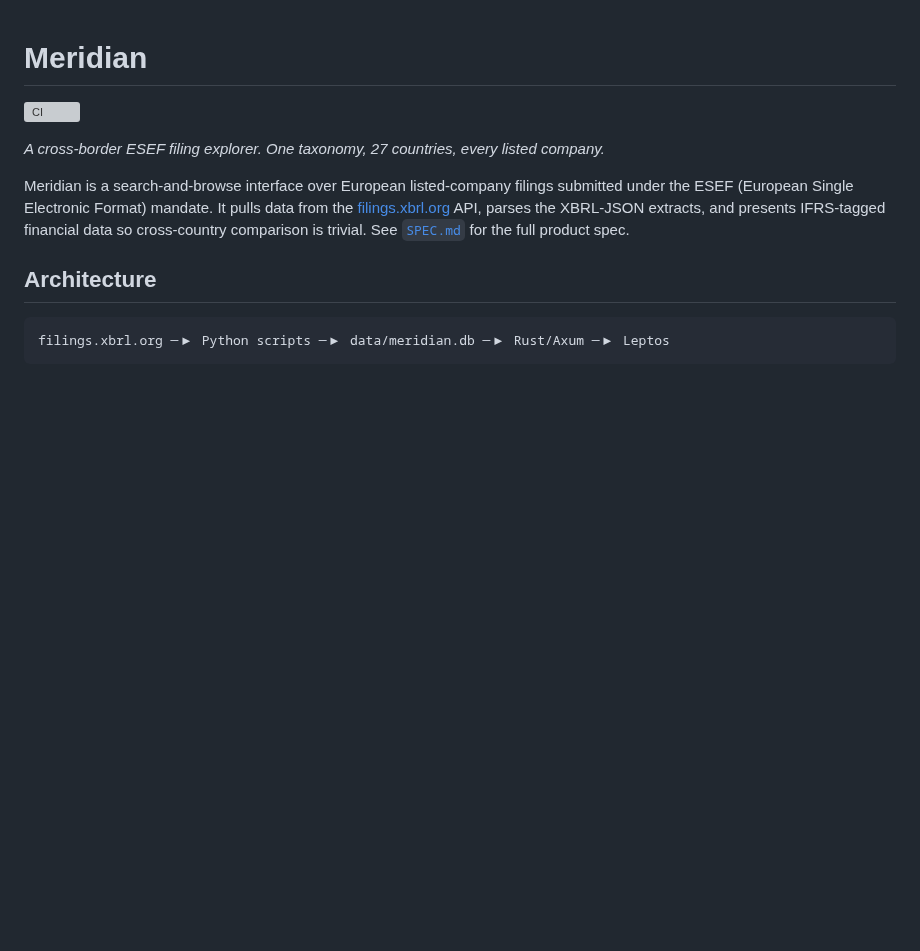
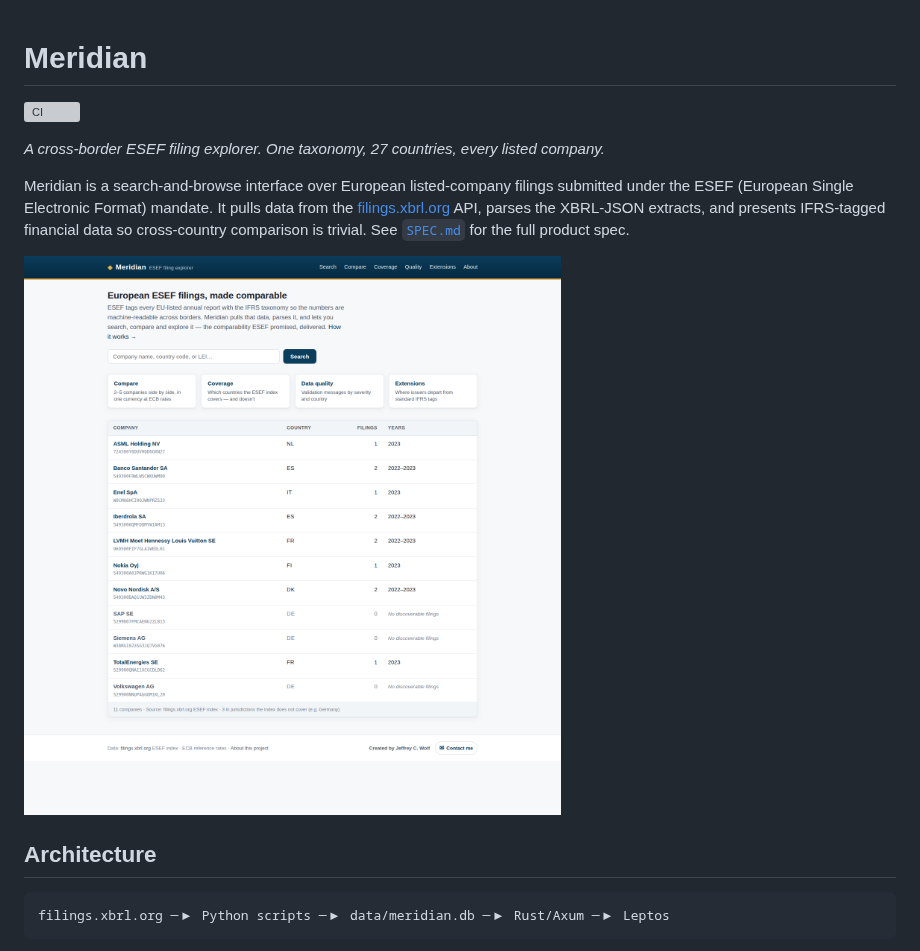
Before and after one commit to jeffcwolf/meridian, a Markdown page: README.md, the part around the change. GitHub-like rendering; pictures changed too: docs/screenshot.png (added); blank space fills up the shorter version; grey boxes are pictures that could not be loaded.

Commit message:
Add a landing-page screenshot to the README
Render the SSR search page against the offline demo dataset and embed the
capture, so the README shows the working UI (search, the compare/coverage/
quality/extension entry points, and the issuer table — including the German
coverage gap) at a glance.

Co-Authored-By: Claude Opus 4.8 <noreply@anthropic.com>
Claude-Session: https://claude.ai/code/session_01DZoLv3et7uoAtUHxkcYex9

```diff
--- a/README.md
+++ b/README.md
@@ -9,6 +9,8 @@ submitted under the ESEF (European Single Electronic Format) mandate. It pulls
 data from the [filings.xbrl.org](https://filings.xbrl.org) API, parses the
 XBRL-JSON extracts, and presents IFRS-tagged financial data so cross-country
 comparison is trivial. See [`SPEC.md`](SPEC.md) for the full product spec.
+
+![Meridian landing page: a company search box, feature cards for compare / coverage / data-quality / extensions, and a table of European issuers with country, filing count, and reporting years.](docs/screenshot.png)
 
 ## Architecture
 
```
